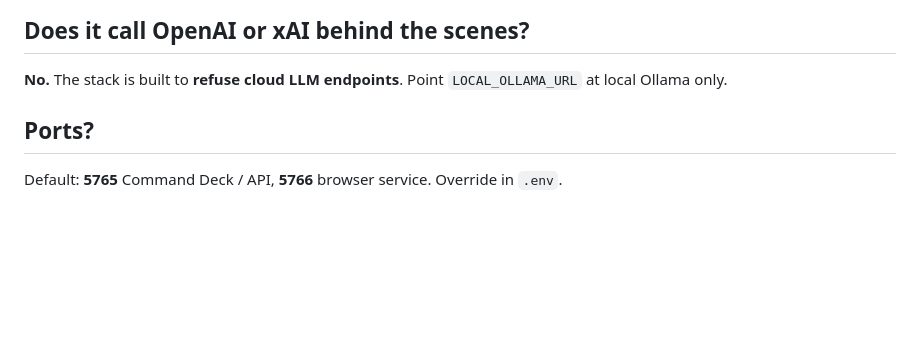
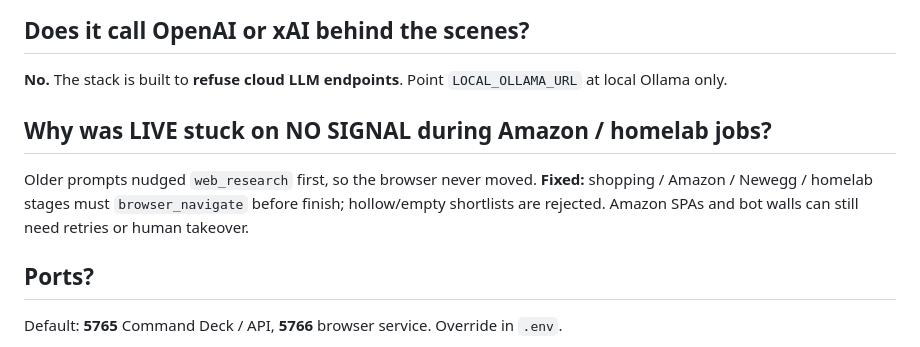
Before and after one commit to Otaconskeep/keep-desk, a Markdown page: docs/FAQ.md, the part around the change. Drawn GitHub-style; blank space fills up the shorter version.

Commit message:
Document browse-first shopping and LIVE NO SIGNAL fix in FAQ.

```diff
--- a/docs/FAQ.md
+++ b/docs/FAQ.md
@@ -25,6 +25,11 @@ Anything Ollama serves that can tool-call reasonably. Reference Keep uses **`gpt
 ## Does it call OpenAI or xAI behind the scenes?
 
 **No.** The stack is built to **refuse cloud LLM endpoints**. Point `LOCAL_OLLAMA_URL` at local Ollama only.
+
+## Why was LIVE stuck on NO SIGNAL during Amazon / homelab jobs?
+
+Older prompts nudged `web_research` first, so the browser never moved. **Fixed:** shopping / Amazon / Newegg / homelab stages must `browser_navigate` before finish; hollow/empty shortlists are rejected. Amazon SPAs and bot walls can still need retries or human takeover.
+
 
 ## Ports?
 
```
